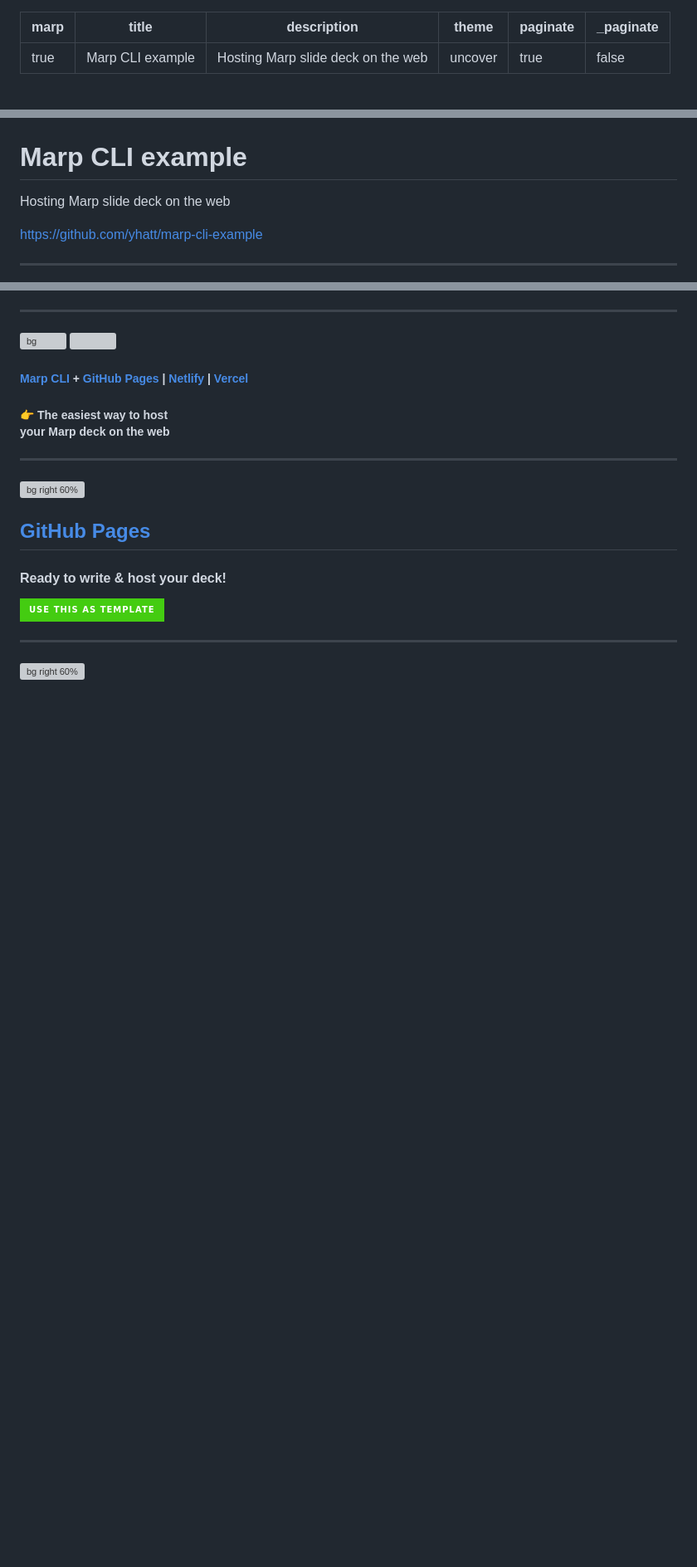
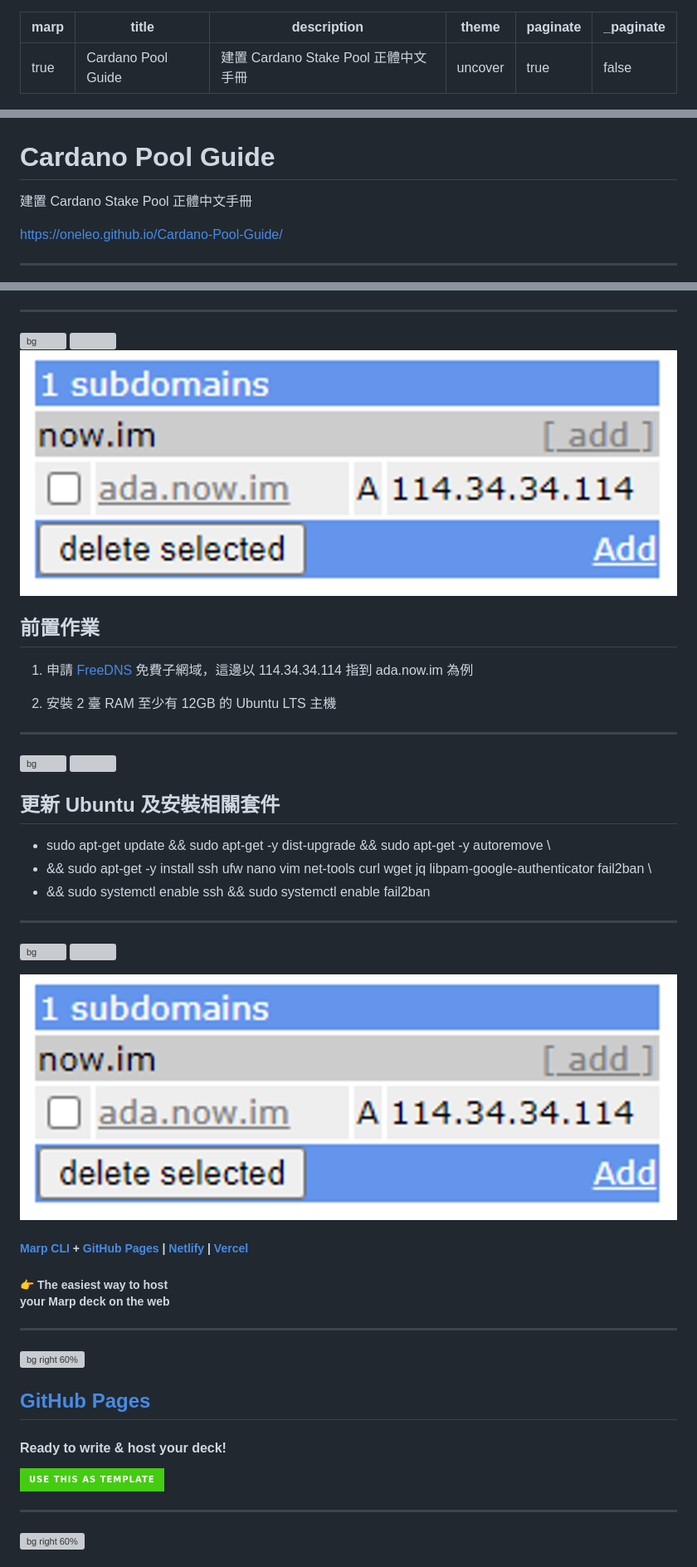
Before and after one commit to oneleo/Cardano-Pool-Guide, a Markdown page: PITCHME.md, 3 parts joined by grey strips. Shown: that part at 83% size. Drawn GitHub-style; pictures changed too: assets/subdomain.png (added); badges without logos; blank space fills up the shorter version; grey boxes are pictures that could not be loaded.

```diff
--- a/PITCHME.md
+++ b/PITCHME.md
@@ -1,7 +1,7 @@
 ---
 marp: true
-title: Marp CLI example
-description: Hosting Marp slide deck on the web
+title: Cardano Pool Guide
+description: 建置 Cardano Stake Pool 正體中文手冊
 theme: uncover
 paginate: true
 _paginate: false
@@ -9,11 +9,11 @@ _paginate: false
 
 ![bg](./assets/gradient.jpg)
 
-# <!--fit--> Marp CLI example
+# <!--fit--> Cardano Pool Guide
 
-Hosting Marp slide deck on the web
+建置 Cardano Stake Pool 正體中文手冊
 
-https://github.com/yhatt/marp-cli-example
+https://oneleo.github.io/Cardano-Pool-Guide/
 
 <style scoped>a { color: #eee; }</style>
 
@@ -27,6 +27,33 @@ https://github.com/yhatt/marp-cli-example
 
 ![bg](#123)
 ![](#fff)
+![bg right 90%](./assets/subdomain.png)
+
+## **前置作業**
+
+1. 申請 [FreeDNS](https://freedns.afraid.org/) 免費子網域，這邊以 114.34.34.114 指到 ada.now.im 為例
+
+2. 安裝 2 臺 RAM 至少有 12GB 的 Ubuntu LTS 主機
+
+---
+
+![bg](#123)
+![](#fff)
+
+## 更新 Ubuntu 及安裝相關套件
+
+- sudo apt-get update && sudo apt-get -y dist-upgrade && sudo apt-get -y autoremove \
+- && sudo apt-get -y install ssh ufw nano vim net-tools curl wget jq libpam-google-authenticator fail2ban \
+- && sudo systemctl enable ssh && sudo systemctl enable fail2ban
+
+
+
+---
+
+![bg](#123)
+![](#fff)
+
+![bg right 60%](./assets/subdomain.png)
 
 ##### <!--fit--> [Marp CLI](https://github.com/marp-team/marp-cli) + [GitHub Pages](https://github.com/pages) | [Netlify](https://www.netlify.com/) | [Vercel](https://vercel.com/)
 
```
Also changed, not shown: other parts of PITCHME.md (+1 -1 lines), assets/CardanoTW.jpg (added), assets/one-time.png (added).
